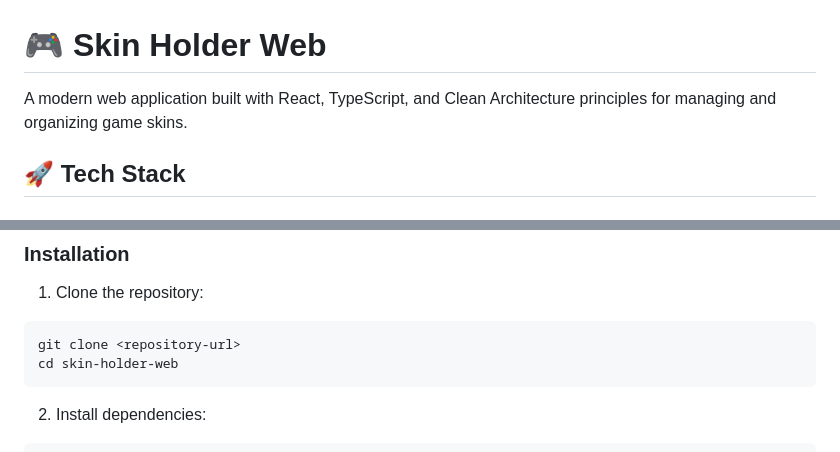
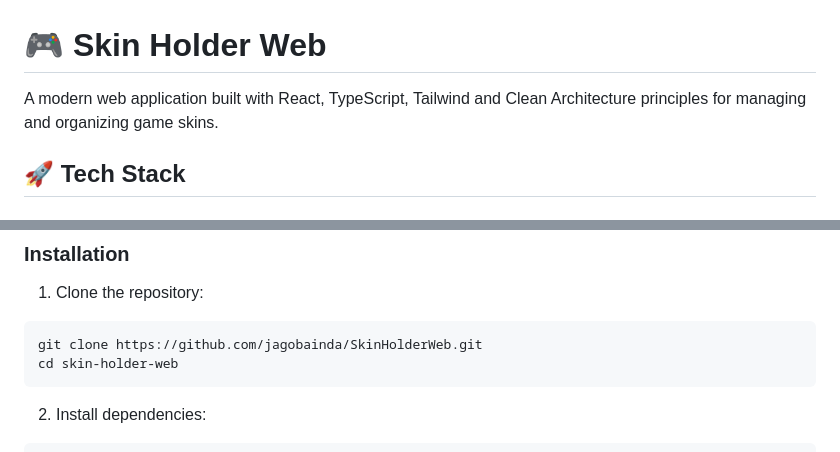
Before and after one commit to jagobainda/SkinHolderWeb, a Markdown page: README.md, 2 parts joined by grey strips. GitHub-like rendering.

````diff
--- a/README.md
+++ b/README.md
@@ -1,6 +1,6 @@
 # 🎮 Skin Holder Web
 
-A modern web application built with React, TypeScript, and Clean Architecture principles for managing and organizing game skins.
+A modern web application built with React, TypeScript, Tailwind and Clean Architecture principles for managing and organizing game skins.
 
 ## 🚀 Tech Stack
 
@@ -95,7 +95,7 @@ This project implements **Clean Architecture** with the following layers:
 
 1. Clone the repository:
 ```bash
-git clone <repository-url>
+git clone https://github.com/jagobainda/SkinHolderWeb.git
 cd skin-holder-web
 ```
 
````
